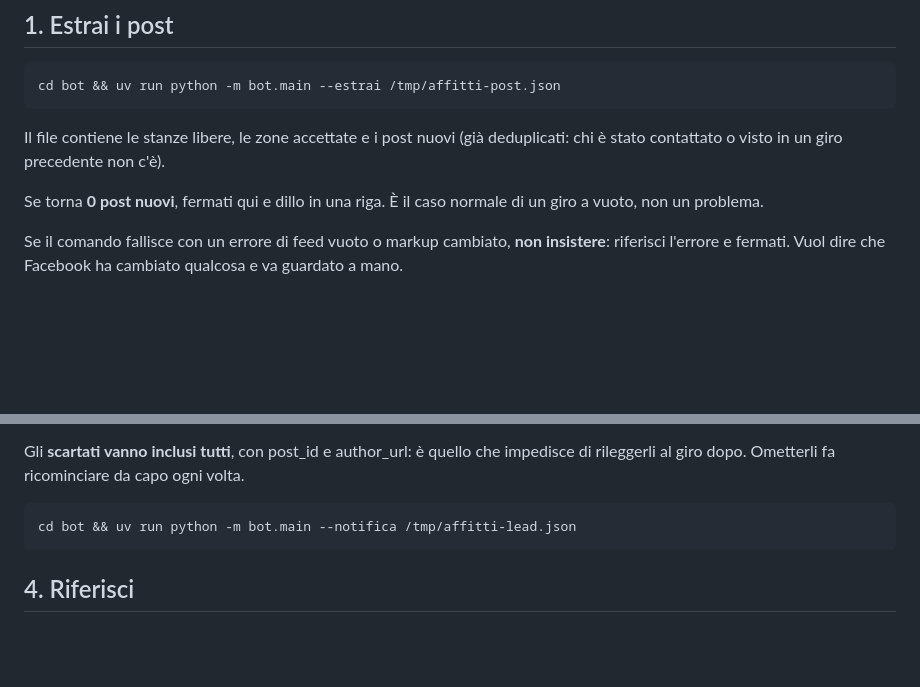
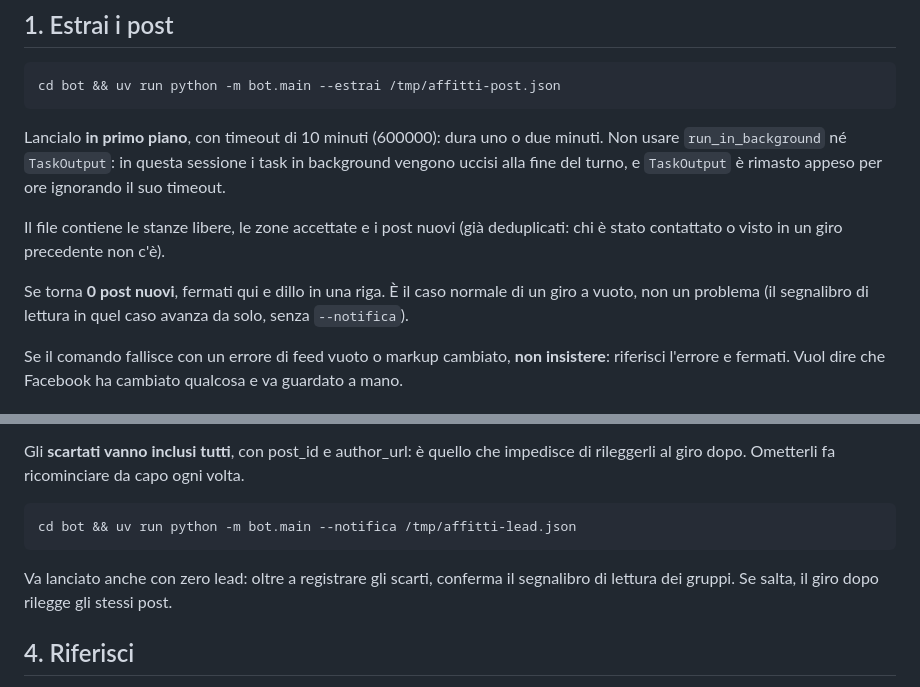
Before and after one commit to sandroden/viapal, a Markdown page: bot/comandi/affitti.md, 2 parts joined by grey strips. Drawn GitHub-style; blank space fills up the shorter version.

Commit message:
docs(bot): /affitti in primo piano e --notifica anche a zero lead
In questa sessione i task Bash in background vengono uccisi alla fine del
turno lanciato dal cron, e TaskOutput bloccante è rimasto appeso otto ore
ignorando il timeout: il loop si è fermato due volte per questo. Con
l'estrazione ridotta a un paio di minuti si lancia in primo piano.
--notifica va chiamato anche senza lead perché conferma il segnalibro di
lettura; a zero post ci pensa --estrai da solo.

Co-Authored-By: Claude Fable 5.1 <noreply@anthropic.com>
Claude-Session: https://claude.ai/code/session_012W4e6MDff7GmkxM685vjKA

````diff
--- a/bot/comandi/affitti.md
+++ b/bot/comandi/affitti.md
@@ -12,11 +12,17 @@ fai **tu**, non l'API: è il motivo per cui questo comando esiste al posto di
 cd bot && uv run python -m bot.main --estrai /tmp/affitti-post.json
 ```
 
+Lancialo **in primo piano**, con timeout di 10 minuti (600000): dura uno o
+due minuti. Non usare `run_in_background` né `TaskOutput`: in questa sessione
+i task in background vengono uccisi alla fine del turno, e `TaskOutput` è
+rimasto appeso per ore ignorando il suo timeout.
+
 Il file contiene le stanze libere, le zone accettate e i post nuovi (già
 deduplicati: chi è stato contattato o visto in un giro precedente non c'è).
 
 Se torna **0 post nuovi**, fermati qui e dillo in una riga. È il caso normale
-di un giro a vuoto, non un problema.
+di un giro a vuoto, non un problema (il segnalibro di lettura in quel caso
+avanza da solo, senza `--notifica`).
 
 Se il comando fallisce con un errore di feed vuoto o markup cambiato, **non
 insistere**: riferisci l'errore e fermati. Vuol dire che Facebook ha cambiato
@@ -79,6 +85,10 @@ volta.
 cd bot && uv run python -m bot.main --notifica /tmp/affitti-lead.json
 ```
 
+Va lanciato anche con zero lead: oltre a registrare gli scarti, conferma il
+segnalibro di lettura dei gruppi. Se salta, il giro dopo rilegge gli stessi
+post.
+
 ## 4. Riferisci
 
 Una riga sola: quanti post letti, quanti lead, i nomi. Niente altro — questo
````
